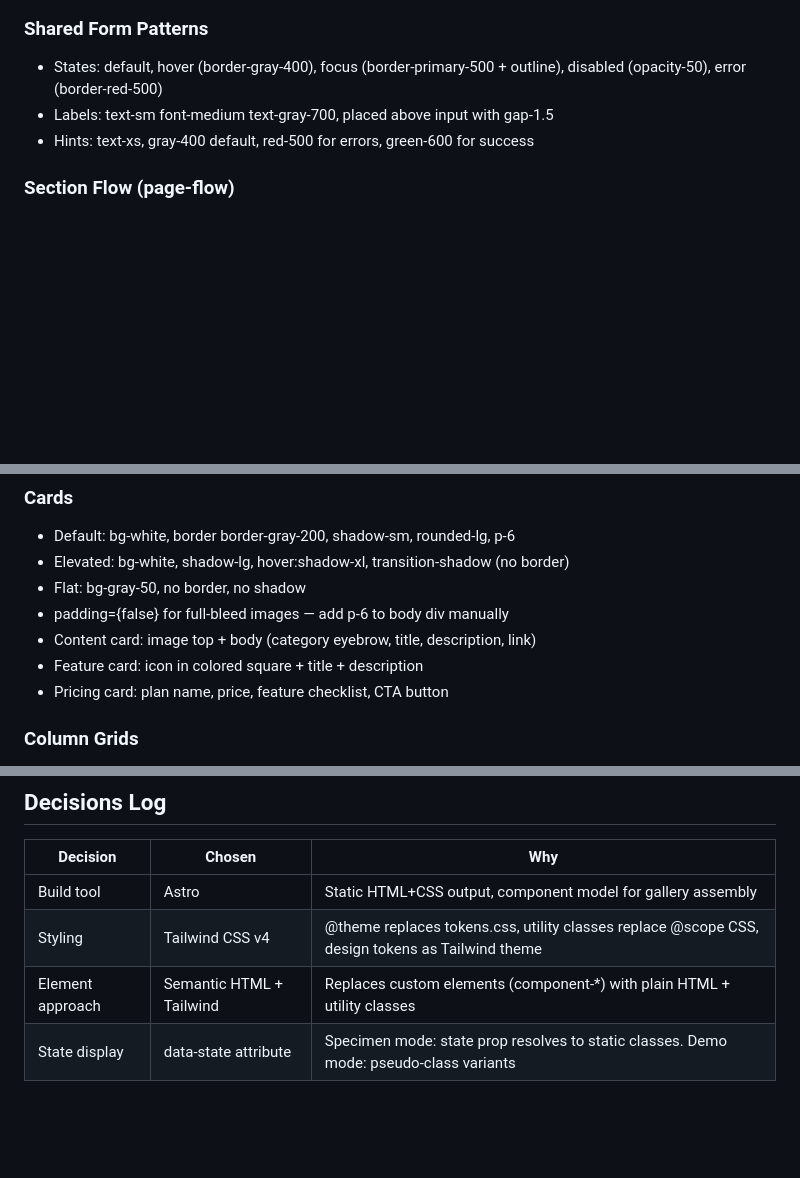
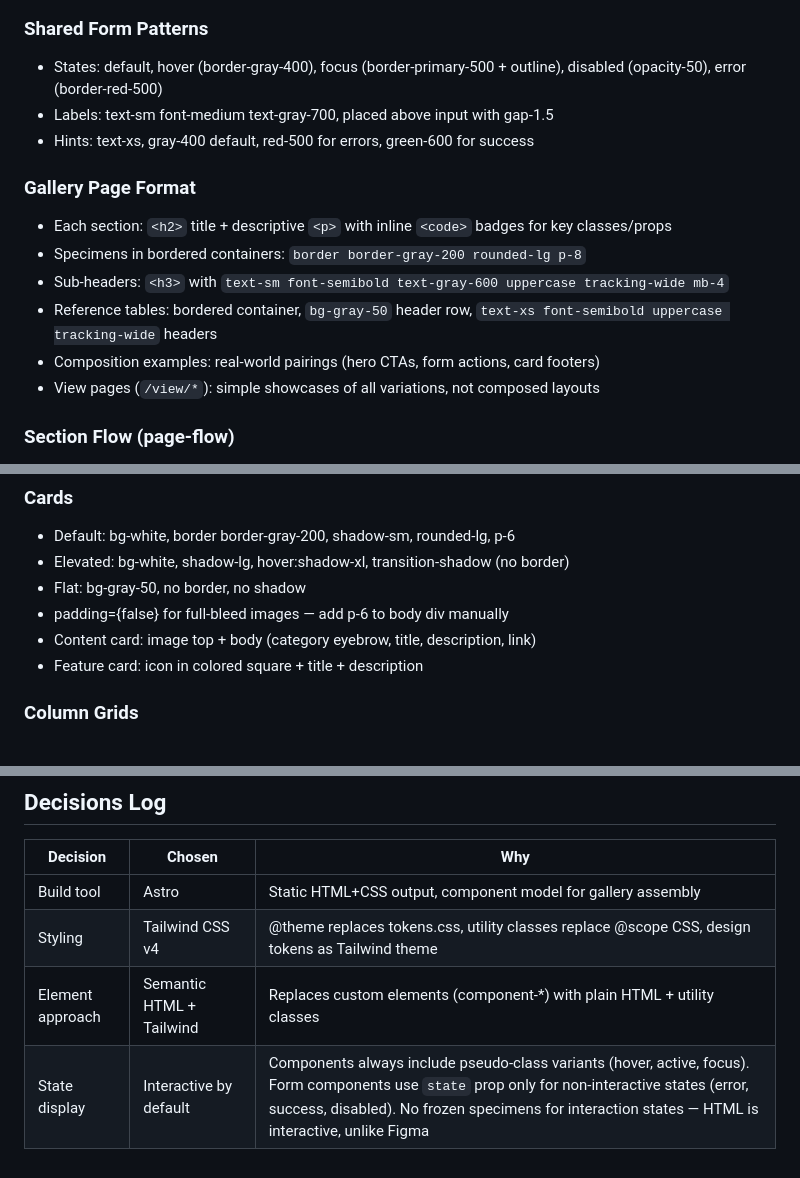
Before and after one commit to Aysnc-Labs/angora, a Markdown page: src/system.md, 3 parts joined by grey strips. Drawn GitHub-style; blank space fills up the shorter version.

Commit message:
update system

```diff
--- a/src/system.md
+++ b/src/system.md
@@ -56,6 +56,14 @@ Shadow scale: sm, md, lg, xl (defined in global.css @theme)
 - Labels: text-sm font-medium text-gray-700, placed above input with gap-1.5
 - Hints: text-xs, gray-400 default, red-500 for errors, green-600 for success
 
+### Gallery Page Format
+- Each section: `<h2>` title + descriptive `<p>` with inline `<code>` badges for key classes/props
+- Specimens in bordered containers: `border border-gray-200 rounded-lg p-8`
+- Sub-headers: `<h3>` with `text-sm font-semibold text-gray-600 uppercase tracking-wide mb-4`
+- Reference tables: bordered container, `bg-gray-50` header row, `text-xs font-semibold uppercase tracking-wide` headers
+- Composition examples: real-world pairings (hero CTAs, form actions, card footers)
+- View pages (`/view/*`): simple showcases of all variations, not composed layouts
+
 ### Section Flow (page-flow)
 - `page-flow` Tailwind utility on parent wrapper → `margin-top: var(--section-gap, 64px)` between children
 - `data-seamless` on sections with backgrounds (color or image)
@@ -70,7 +78,6 @@ Shadow scale: sm, md, lg, xl (defined in global.css @theme)
 - padding={false} for full-bleed images — add p-6 to body div manually
 - Content card: image top + body (category eyebrow, title, description, link)
 - Feature card: icon in colored square + title + description
-- Pricing card: plan name, price, feature checklist, CTA button
 
 ### Column Grids
 - Card gutters: gap-6 (24px)
@@ -84,4 +91,4 @@ Shadow scale: sm, md, lg, xl (defined in global.css @theme)
 | Build tool | Astro | Static HTML+CSS output, component model for gallery assembly |
 | Styling | Tailwind CSS v4 | @theme replaces tokens.css, utility classes replace @scope CSS, design tokens as Tailwind theme |
 | Element approach | Semantic HTML + Tailwind | Replaces custom elements (component-*) with plain HTML + utility classes |
-| State display | data-state attribute | Specimen mode: state prop resolves to static classes. Demo mode: pseudo-class variants |
+| State display | Interactive by default | Components always include pseudo-class variants (hover, active, focus). Form components use `state` prop only for non-interactive states (error, success, disabled). No frozen specimens for interaction states — HTML is interactive, unlike Figma |
```
Also changed, not shown: CLAUDE.md (+18 -26 lines).
